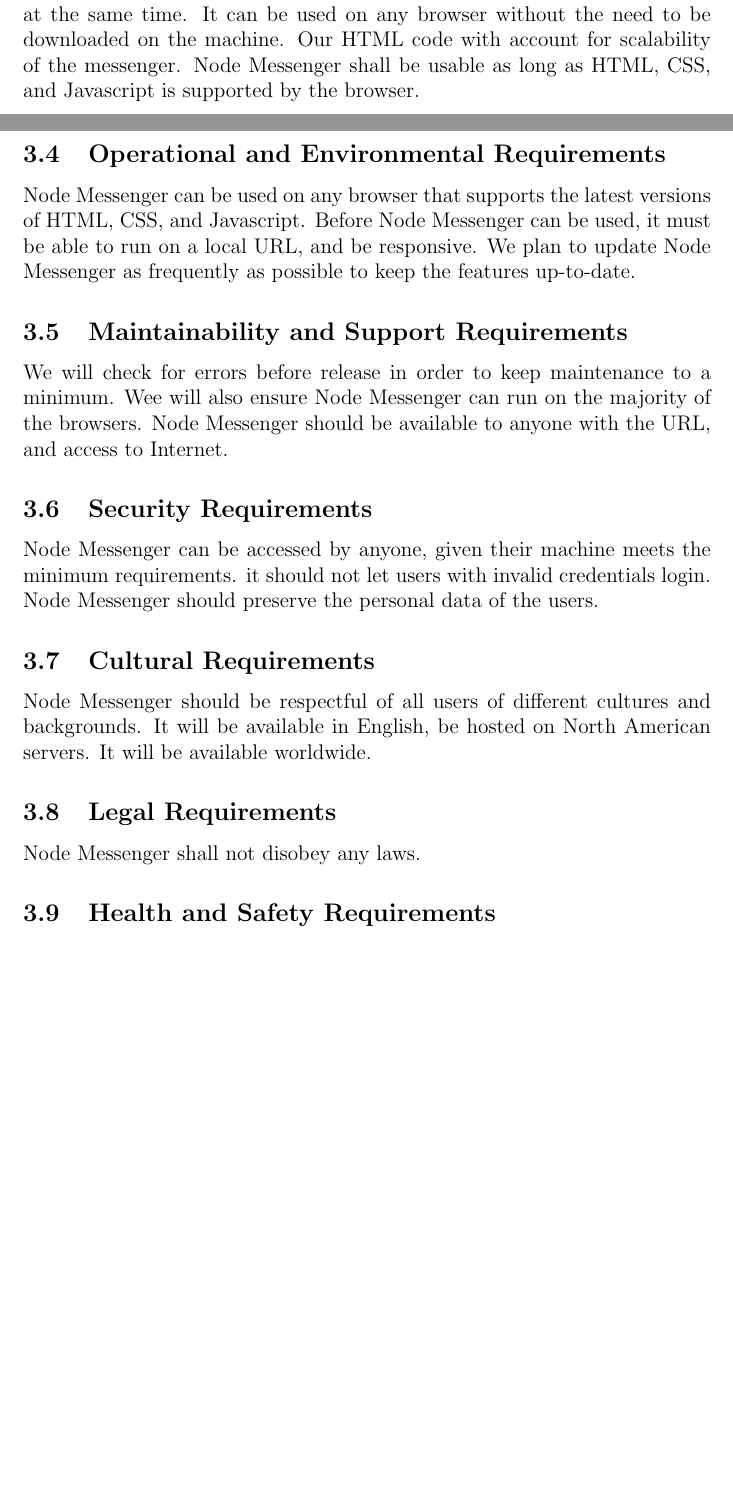
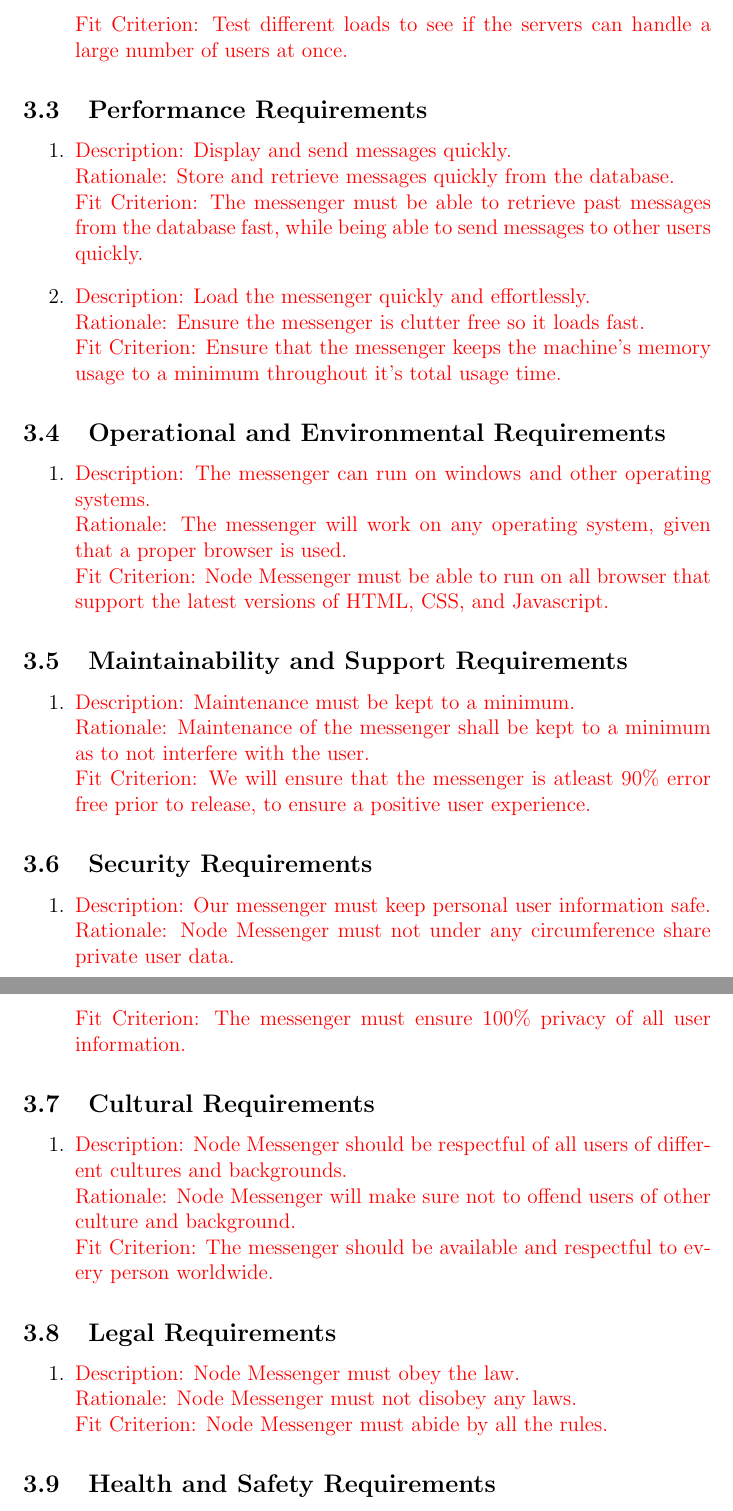
Before and after one commit to elemaryo/NodeMessenger, a LaTeX document (Doc/Rev1/SRS/SRS.tex): two parts of pages 12 and 13 of 19 before the commit and two parts of pages 13 and 14 of 20 after it, joined at a grey line, cut at the place of the change, the shorter picture padded with empty space. Compiled offline with pdfLaTeX.

Commit message:
rev1 srs and mg

```diff
--- a/Doc/Rev1/SRS/SRS.tex
+++ b/Doc/Rev1/SRS/SRS.tex
@@ -193,13 +208,43 @@
+    		  Rationale: Node messenger will be available to anyone with a electronic device, so it must be able to allow a large number of users to use our messenger at the same time. \\
+    		  Fit Criterion: Test different loads to see if the servers can handle a large number of users at once.}
+    	\end{enumerate}
     	\subsection{Performance Requirements}
-		Node Messenger should be quick to respond to user instructions, while transferring and receiving messages as quickly as possible. It should keep the user's personal data safe, and keep the machine's memory usage to a minimum. Node Messenger should be available to user anywhere on Earth with the access to Internet. It should be able to provide service to many users at the same time. It can be used on any browser without the need to be downloaded on the machine. Our HTML code with account for scalability of the messenger. Node Messenger shall be usable as long as HTML, CSS, and Javascript is supported by the browser.
+    	\begin{enumerate}
+    	\item \textcolor{red}{Description: Display and send messages quickly. \\
+    		  Rationale: Store and retrieve messages quickly from the database. \\
+    		  Fit Criterion: The messenger must be able to retrieve past messages from the database fast, while being able to send messages to other users quickly.}
+    	\item \textcolor{red}{Description: Load the messenger quickly and effortlessly. \\
+    		  Rationale: Ensure the messenger is clutter free so it loads fast. \\
+    		  Fit Criterion: Ensure that the messenger keeps the machine's memory usage to a minimum throughout it's total usage time. }
+    	\end{enumerate}
     	\subsection{Operational and Environmental Requirements}
-		Node Messenger can be used on any browser that supports the latest versions of HTML, CSS, and Javascript. Before Node Messenger can be used, it must be able to run on a local URL, and be responsive. We plan to update Node Messenger as frequently as possible to keep the features up-to-date.
+    	\begin{enumerate}
+    	\item \textcolor{red}{Description: The messenger can run on windows and other operating systems.  \\
+    		  Rationale: The messenger will work on any operating system, given that a proper browser is used. \\
+    		  Fit Criterion: Node Messenger must be able to run on all browser that support the latest versions of HTML, CSS, and Javascript.}
+    	\end{enumerate}
     	\subsection{Maintainability and Support Requirements}
-		We will check for errors before release in order to keep maintenance to a minimum. Wee will also ensure Node Messenger can run on the majority of the browsers. Node Messenger should be available to anyone with the URL, and access to Internet.
+    	\begin{enumerate}
+    	\item \textcolor{red}{Description: Maintenance must be kept to a minimum. \\
+    		  Rationale: Maintenance of the messenger shall be kept to a minimum as to not interfere with the user. \\
+    		  Fit Criterion: We will ensure that the messenger is atleast 90\% error free prior to release, to ensure a positive user experience.}
+    	\end{enumerate}
     	\subsection{Security Requirements}
-		Node Messenger can be accessed by anyone, given their machine meets the minimum requirements. it should not let users with invalid credentials login. Node Messenger should preserve the personal data of the users.
+    	\begin{enumerate}
+    	\item \textcolor{red}{Description: Our messenger must keep personal user information safe. \\
+    		  Rationale: Node Messenger must not under any circumference share private user data. \\
+    		  Fit Criterion: The messenger must ensure 100\% privacy of all user information. }
+    	\end{enumerate}
     	\subsection{Cultural Requirements}
-		Node Messenger should be respectful of all users of different cultures and backgrounds. It will be available in English, be hosted on North American servers. It will be available worldwide.
+    	\begin{enumerate}
+    	\item \textcolor{red}{Description: Node Messenger should be respectful of all users of different cultures and backgrounds. \\
+    		  Rationale: Node Messenger will make sure not to offend users of other culture and background. \\
+    		  Fit Criterion: The messenger should be available and respectful to every person worldwide. }
+    	\end{enumerate}
 	    \subsection{Legal Requirements}
-		Node Messenger shall not disobey any laws.
+	    \begin{enumerate}
+    	\item \textcolor{red}{Description: Node Messenger must obey the law. \\
+    		  Rationale: Node Messenger must not disobey any laws. \\
+    		  Fit Criterion: Node Messenger must abide by all the rules.}
+    	\end{enumerate}
     	\subsection{Health and Safety Requirements}
```
Also changed, not shown: Doc/Rev1/Design/MG/MG.tex (+7 -12 lines), Doc/Rev1/Design/MG/MG.pdf, Doc/Rev1/SRS/SRS.pdf, Doc/Rev1/SRS/SRS.tex (32 more changed lines).
